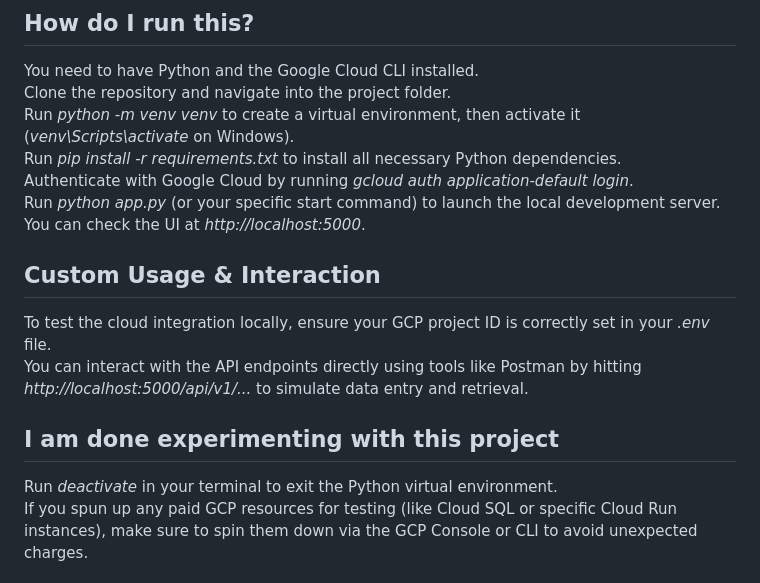
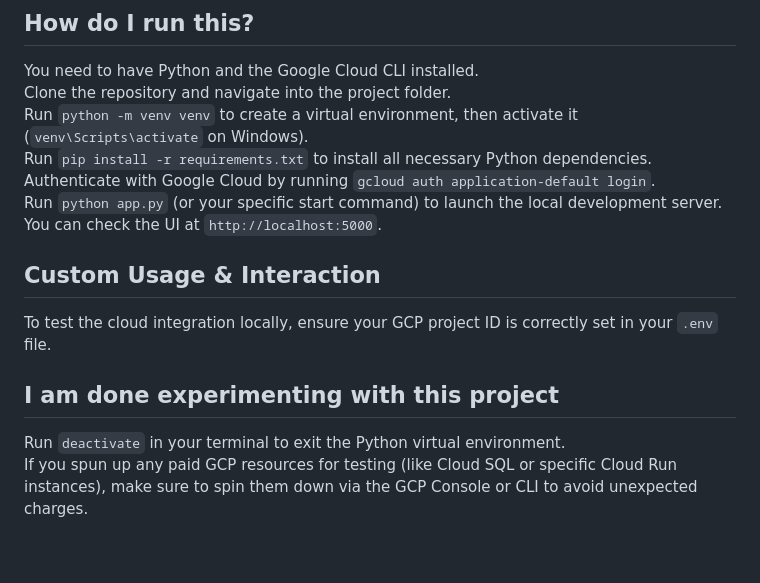
Before and after one commit to Ziya416/JananiSetu, a Markdown page: README.md, the part around the change. Drawn GitHub-style; blank space fills up the shorter version.

Commit message:
JananiSetu v2.0

```diff
--- a/README.md
+++ b/README.md
@@ -35,18 +35,17 @@ This project operates as a full-stack web application with cloud-backed services
 ## How do I run this?
 You need to have Python and the Google Cloud CLI installed.
 Clone the repository and navigate into the project folder.
-Run *python -m venv venv* to create a virtual environment, then activate it (*venv\Scripts\activate* on Windows).
-Run *pip install -r requirements.txt* to install all necessary Python dependencies.
-Authenticate with Google Cloud by running *gcloud auth application-default login*.
-Run *python app.py* (or your specific start command) to launch the local development server.
-You can check the UI at *http://localhost:5000*.
+Run `python -m venv venv` to create a virtual environment, then activate it (`venv\Scripts\activate` on Windows).
+Run `pip install -r requirements.txt` to install all necessary Python dependencies.
+Authenticate with Google Cloud by running `gcloud auth application-default login`.
+Run `python app.py` (or your specific start command) to launch the local development server.
+You can check the UI at `http://localhost:5000`.
 
 ## Custom Usage & Interaction
-To test the cloud integration locally, ensure your GCP project ID is correctly set in your *.env* file.
-You can interact with the API endpoints directly using tools like Postman by hitting *http://localhost:5000/api/v1/...* to simulate data entry and retrieval.
+To test the cloud integration locally, ensure your GCP project ID is correctly set in your `.env` file.
 
 ## I am done experimenting with this project
-Run *deactivate* in your terminal to exit the Python virtual environment.
+Run `deactivate` in your terminal to exit the Python virtual environment.
 If you spun up any paid GCP resources for testing (like Cloud SQL or specific Cloud Run instances), make sure to spin them down via the GCP Console or CLI to avoid unexpected charges.
 
 ## Live Demo
```
